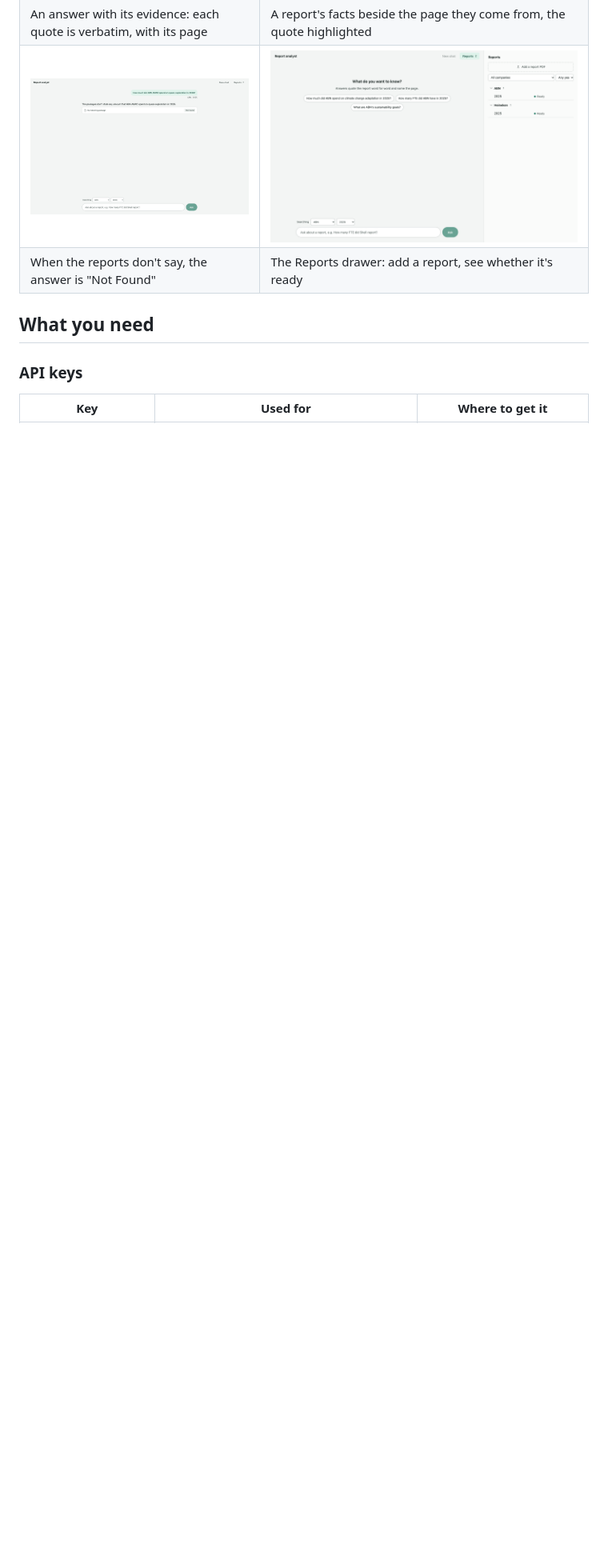
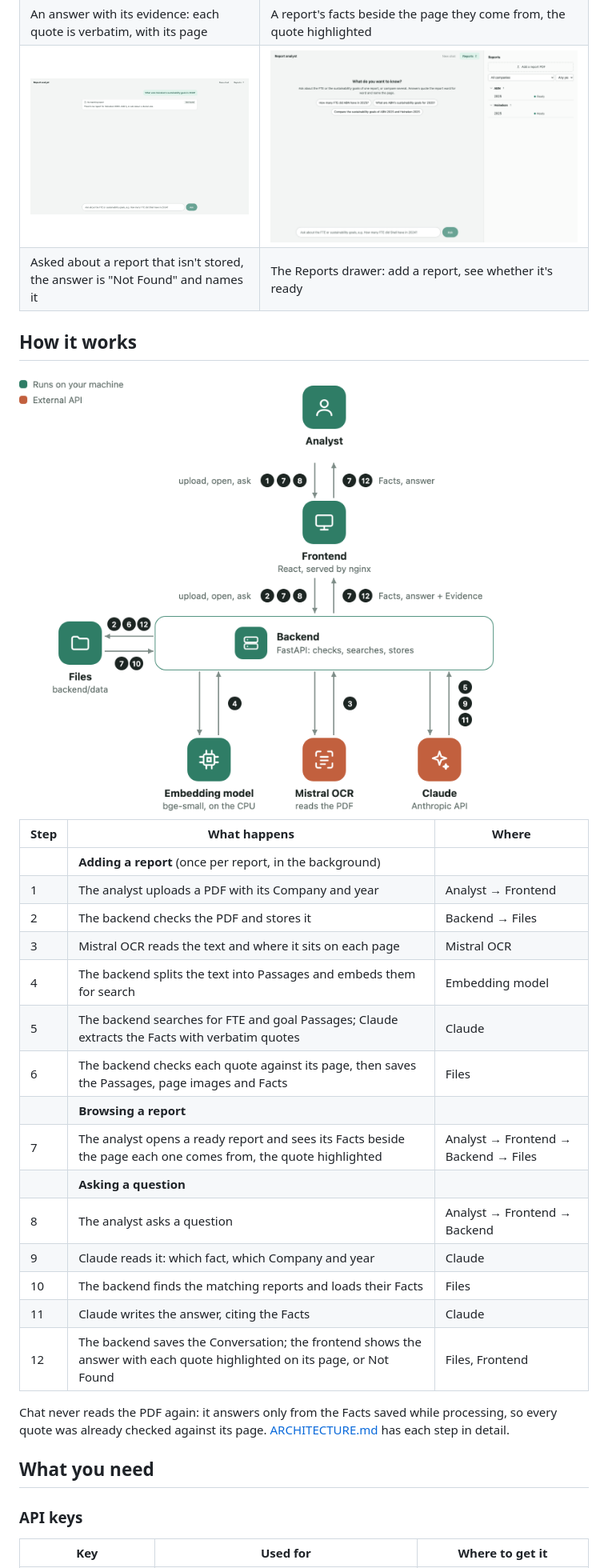
Before and after one commit to epolina/report-analyst, a Markdown page: README.md, the part around one of its changes. Shown at 80% size. Drawn GitHub-style; pictures changed too: docs/screenshots/chat-not-found.png, docs/screenshots/how-it-works-light.png (added), docs/screenshots/reports.png; blank space fills up the shorter version.

```diff
--- a/README.md
+++ b/README.md
@@ -12,8 +12,35 @@ Everything runs on your machine except two API calls: Mistral reads the PDF's te
 |---|---|
 | ![A chat answer quoting the report, with the page each quote is on](docs/screenshots/chat-answer.png) | ![A report's facts beside its PDF page, the quote highlighted](docs/screenshots/report-evidence.png) |
 | An answer with its evidence: each quote is verbatim, with its page | A report's facts beside the page they come from, the quote highlighted |
-| ![A question the report doesn't answer, answered "Not Found"](docs/screenshots/chat-not-found.png) | ![The Reports drawer, listing each report's status](docs/screenshots/reports.png) |
-| When the reports don't say, the answer is "Not Found" | The Reports drawer: add a report, see whether it's ready |
+| ![A question about a report that isn't stored, answered "Not Found"](docs/screenshots/chat-not-found.png) | ![The Reports drawer, listing each report's status](docs/screenshots/reports.png) |
+| Asked about a report that isn't stored, the answer is "Not Found" and names it | The Reports drawer: add a report, see whether it's ready |
+
+## How it works
+
+<picture>
+  <source media="(prefers-color-scheme: dark)" srcset="docs/screenshots/how-it-works-dark.png">
+  <img alt="How it works: the analyst uploads a PDF, processing extracts its Facts once, and chat answers each question from those Facts" src="docs/screenshots/how-it-works-light.png">
+</picture>
+
+| Step | What happens | Where |
+|---|---|---|
+| | **Adding a report** (once per report, in the background) | |
+| 1 | The analyst uploads a PDF with its Company and year | Analyst → Frontend |
+| 2 | The backend checks the PDF and stores it | Backend → Files |
+| 3 | Mistral OCR reads the text and where it sits on each page | Mistral OCR |
+| 4 | The backend splits the text into Passages and embeds them for search | Embedding model |
+| 5 | The backend searches for FTE and goal Passages; Claude extracts the Facts with verbatim quotes | Claude |
+| 6 | The backend checks each quote against its page, then saves the Passages, page images and Facts | Files |
+| | **Browsing a report** | |
+| 7 | The analyst opens a ready report and sees its Facts beside the page each one comes from, the quote highlighted | Analyst → Frontend → Backend → Files |
+| | **Asking a question** | |
+| 8 | The analyst asks a question | Analyst → Frontend → Backend |
+| 9 | Claude reads it: which fact, which Company and year | Claude |
+| 10 | The backend finds the matching reports and loads their Facts | Files |
+| 11 | Claude writes the answer, citing the Facts | Claude |
+| 12 | The backend saves the Conversation; the frontend shows the answer with each quote highlighted on its page, or Not Found | Files, Frontend |
+
+Chat never reads the PDF again: it answers only from the Facts saved while processing, so every quote was already checked against its page. [ARCHITECTURE.md](ARCHITECTURE.md) has each step in detail.
 
 ## What you need
 
```
Also changed, not shown: other parts of README.md (+6 -5 lines), ARCHITECTURE.md (+8 -7 lines), docs/screenshots/chat-answer.png, docs/screenshots/how-it-works-dark.png (added), 2 other files.
